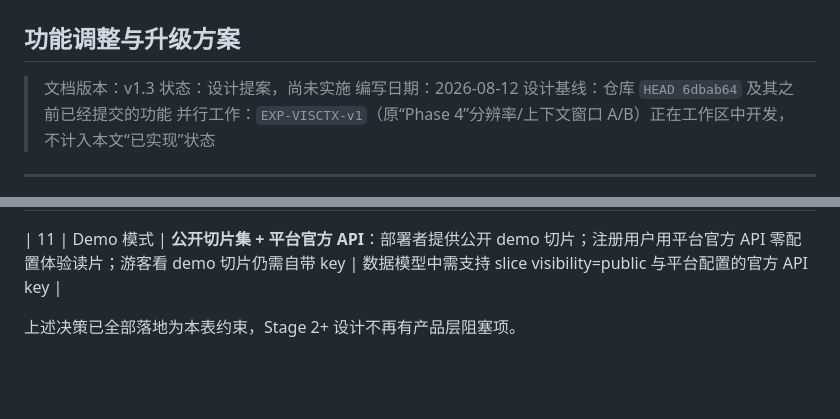
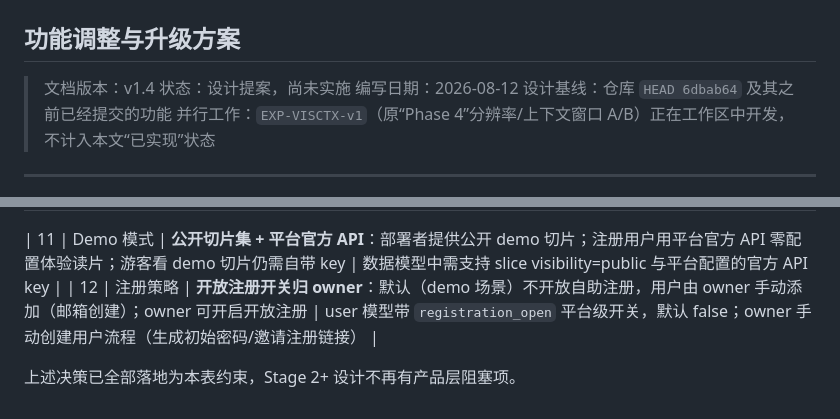
Before and after one commit to solarise94/HistoPilot, a Markdown page: docs/pathtogather-histopilot-platform-plugin-upgrade.md, 2 parts joined by grey strips. GitHub-like rendering; blank space fills up the shorter version.

Commit message:
docs(split): v1.4 —— 注册策略：开放注册开关归 owner，demo 默认关闭
§19 新增决策 12：默认不开放自助注册，用户由 owner 手动添加
（邮箱创建）；owner 可开启开放注册。user 模型带平台级
registration_open 开关（默认 false）。

```diff
--- a/docs/pathtogather-histopilot-platform-plugin-upgrade.md
+++ b/docs/pathtogather-histopilot-platform-plugin-upgrade.md
@@ -2,7 +2,7 @@
 
 ## 功能调整与升级方案
 
-> 文档版本：v1.3
+> 文档版本：v1.4
 > 状态：设计提案，尚未实施
 > 编写日期：2026-08-12
 > 设计基线：仓库 `HEAD 6dbab64` 及其之前已经提交的功能
@@ -1353,5 +1353,6 @@ COLLAB_DB_V2_ENABLED
 | 10 | 版本策略 | **同仓同版本发布**（HistoPilot 不独立版本化） | §7.0 版本模型简化：API/contract 仍版本化，但产品版本与平台共享；不设独立发布周期与兼容矩阵 |
 
 | 11 | Demo 模式 | **公开切片集 + 平台官方 API**：部署者提供公开 demo 切片；注册用户用平台官方 API 零配置体验读片；游客看 demo 切片仍需自带 key | 数据模型中需支持 slice visibility=public 与平台配置的官方 API key |
+| 12 | 注册策略 | **开放注册开关归 owner**：默认（demo 场景）不开放自助注册，用户由 owner 手动添加（邮箱创建）；owner 可开启开放注册 | user 模型带 `registration_open` 平台级开关，默认 false；owner 手动创建用户流程（生成初始密码/邀请注册链接） |
 
 上述决策已全部落地为本表约束，Stage 2+ 设计不再有产品层阻塞项。
```
